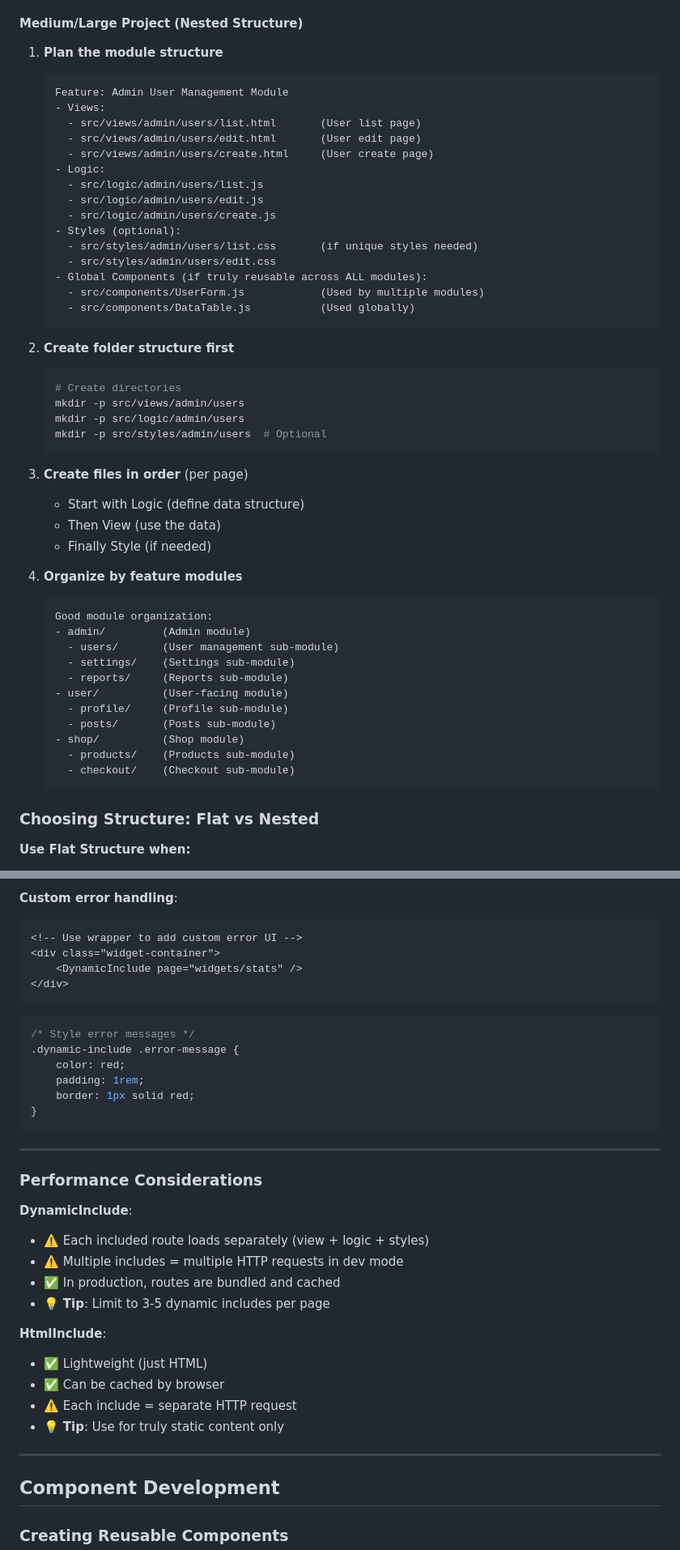
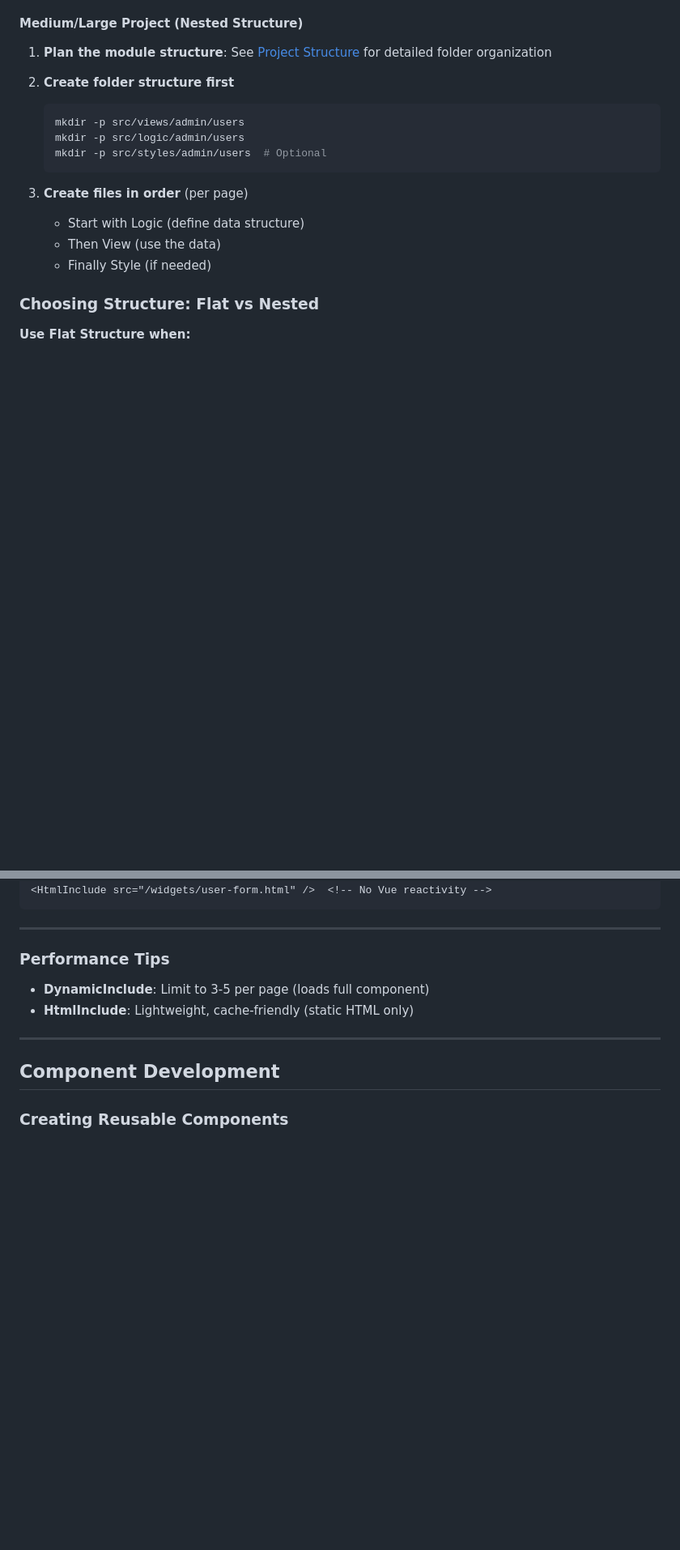
Before and after one commit to hopegiver/viewlogic-template, a Markdown page: CONTRIBUTING.md, 2 parts joined by grey strips. Shown at 81% size. GitHub-like rendering; blank space fills up the shorter version.

````diff
--- a/CONTRIBUTING.md
+++ b/CONTRIBUTING.md
@@ -218,28 +218,10 @@ project/
 
 #### Medium/Large Project (Nested Structure)
 
-1. **Plan the module structure**
-   ```
-   Feature: Admin User Management Module
-   - Views:
-     - src/views/admin/users/list.html       (User list page)
-     - src/views/admin/users/edit.html       (User edit page)
-     - src/views/admin/users/create.html     (User create page)
-   - Logic:
-     - src/logic/admin/users/list.js
-     - src/logic/admin/users/edit.js
-     - src/logic/admin/users/create.js
-   - Styles (optional):
-     - src/styles/admin/users/list.css       (if unique styles needed)
-     - src/styles/admin/users/edit.css
-   - Global Components (if truly reusable across ALL modules):
-     - src/components/UserForm.js            (Used by multiple modules)
-     - src/components/DataTable.js           (Used globally)
-   ```
+1. **Plan the module structure**: See [Project Structure](#project-structure) for detailed folder organization
 
 2. **Create folder structure first**
    ```bash
-   # Create directories
    mkdir -p src/views/admin/users
    mkdir -p src/logic/admin/users
    mkdir -p src/styles/admin/users  # Optional
@@ -249,21 +231,6 @@ project/
    - Start with Logic (define data structure)
    - Then View (use the data)
    - Finally Style (if needed)
-
-4. **Organize by feature modules**
-   ```
-   Good module organization:
-   - admin/         (Admin module)
-     - users/       (User management sub-module)
-     - settings/    (Settings sub-module)
-     - reports/     (Reports sub-module)
-   - user/          (User-facing module)
-     - profile/     (Profile sub-module)
-     - posts/       (Posts sub-module)
-   - shop/          (Shop module)
-     - products/    (Products sub-module)
-     - checkout/    (Checkout sub-module)
-   ```
 
 ### Choosing Structure: Flat vs Nested
 
@@ -1147,36 +1010,12 @@ Both components handle errors gracefully:
-**Custom error handling**:
-
-```html
-<!-- Use wrapper to add custom error UI -->
-<div class="widget-container">
-    <DynamicInclude page="widgets/stats" />
-</div>
-```
-
-```css
-/* Style error messages */
-.dynamic-include .error-message {
-    color: red;
-    padding: 1rem;
-    border: 1px solid red;
-}
-```
-
----
-
-### Performance Considerations
-
-**DynamicInclude**:
-- ⚠️ Each included route loads separately (view + logic + styles)
-- ⚠️ Multiple includes = multiple HTTP requests in dev mode
-- ✅ In production, routes are bundled and cached
-- 💡 **Tip**: Limit to 3-5 dynamic includes per page
-
-**HtmlInclude**:
-- ✅ Lightweight (just HTML)
-- ✅ Can be cached by browser
-- ⚠️ Each include = separate HTTP request
-- 💡 **Tip**: Use for truly static content only
+<HtmlInclude src="/widgets/user-form.html" />  <!-- No Vue reactivity -->
+```
+
+---
+
+### Performance Tips
+
+- **DynamicInclude**: Limit to 3-5 per page (loads full component)
+- **HtmlInclude**: Lightweight, cache-friendly (static HTML only)
 
 ---
 
````
Also changed, not shown: other parts of CONTRIBUTING.md (+22 -140 lines).
